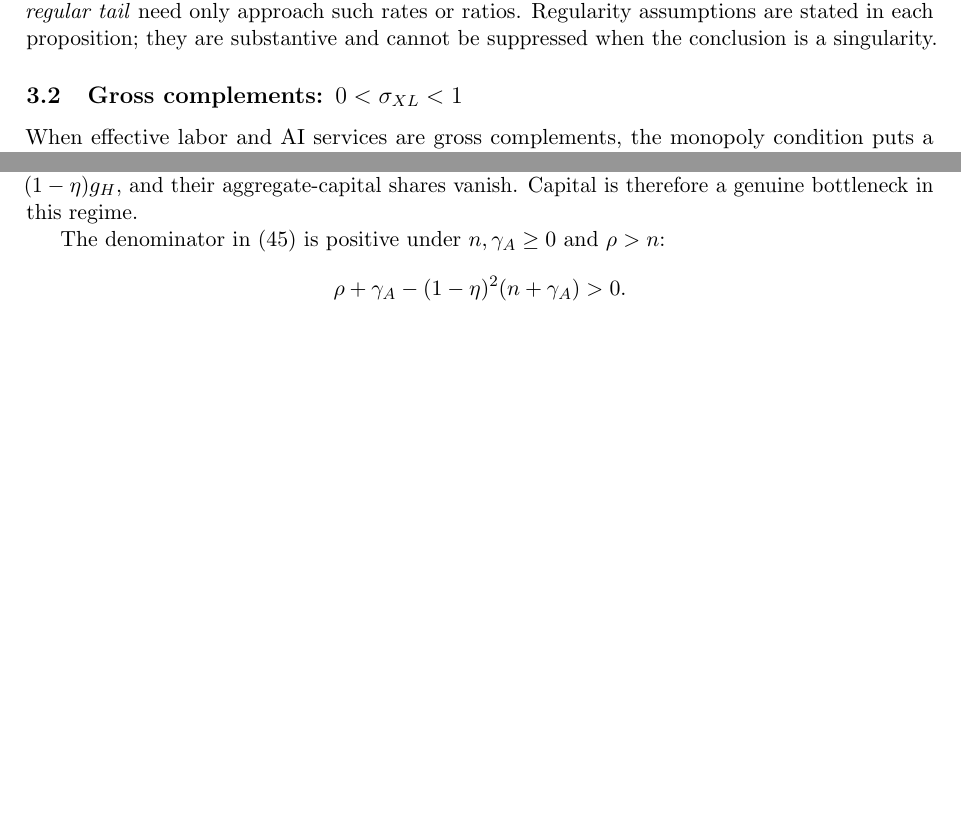
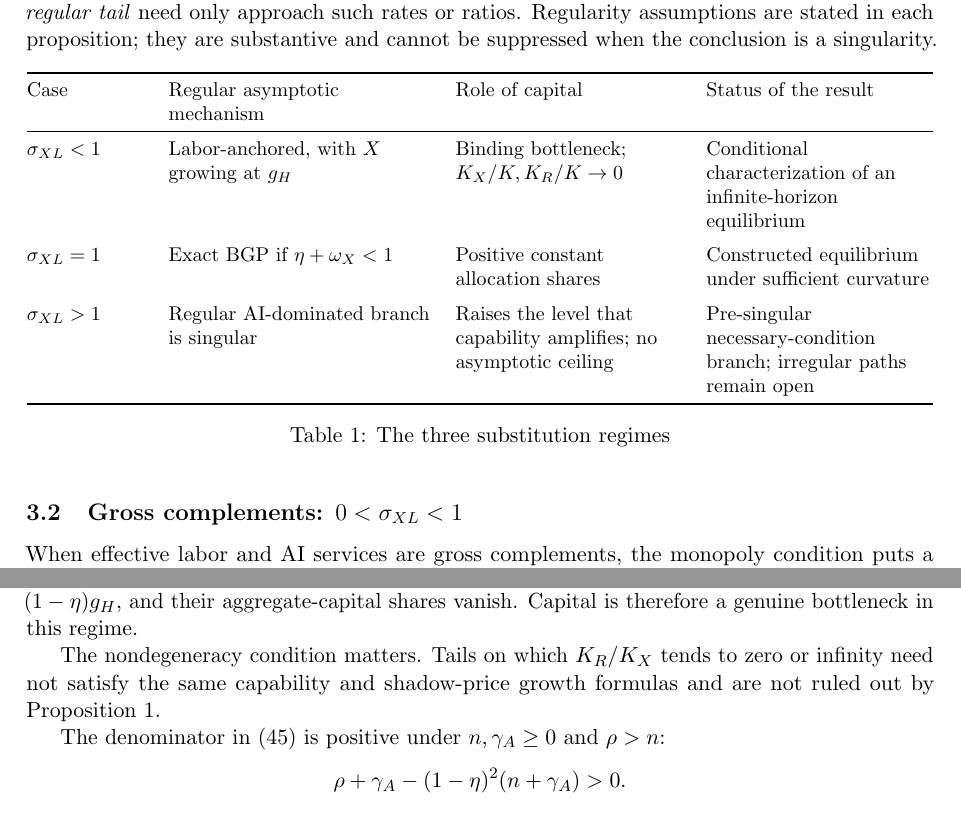
Before and after one commit to oliverpardo1979/K-AI-paper, a LaTeX paper (main.tex, which reads sections/03_growth_regimes.tex): two parts of pages 7 and 8 of 19 before the commit and two parts of pages 7 and 8 of 20 after it, joined at a grey line, cut so that both start at the same text, the shorter picture padded with empty space. Compiled offline with pdfLaTeX.

Commit message:
Polish asymptotic audit and regime summary

```diff
--- a/main.tex
+++ b/main.tex
@@ -2,7 +2,7 @@
 
 \usepackage[margin=1.1in]{geometry}
 \usepackage{amsmath,amssymb,amsthm,mathtools}
-\usepackage{booktabs}
+\usepackage{booktabs,array}
 \usepackage{microtype}
 \usepackage{natbib}
 \usepackage[hidelinks]{hyperref}
@@ -20,6 +20,7 @@
 \newcommand{\dd}{\mathrm{d}}
 \newcommand{\R}{\mathcal R}
 \newcommand{\calE}{\mathcal E}
+\newcolumntype{L}[1]{>{\raggedright\arraybackslash}p{#1}}
 
 \title{AI Capability with Allocable Capital:\\
 Balanced Growth and Finite-Time Singularity}
--- a/sections/03_growth_regimes.tex
+++ b/sections/03_growth_regimes.tex
@@ -35,6 +35,33 @@ At any interior date, equations~\eqref{eq:inverse-demand-elasticity}, \eqref{eq:
 The third statement identifies the regular route into an AI-dominated region. It is not automatic if conventional capital per unit of effective labor collapses at least as fast as $1/B$. That exceptional scaling is one of the irregular possibilities left open below.
 
 We use two different notions of long-run behavior. An \emph{exact balanced growth path} has constant growth rates from date zero and constant ratios among variables that share a growth rate. A \emph{regular tail} need only approach such rates or ratios. Regularity assumptions are stated in each proposition; they are substantive and cannot be suppressed when the conclusion is a singularity.
+
+\begin{table}[ht]
+\centering
+\small
+\begin{tabular}{@{}L{0.13\textwidth}L{0.29\textwidth}L{0.25\textwidth}L{0.25\textwidth}@{}}
+\toprule
+Case & Regular asymptotic mechanism & Role of capital & Status of the result\\
+\midrule
+$\sigma_{XL}<1$ &
+Labor-anchored, with $X$ growing at $g_H$ &
+Binding bottleneck; $K_X/K,K_R/K\to0$ &
+Conditional characterization of an infinite-horizon equilibrium\\
+\addlinespace
+$\sigma_{XL}=1$ &
+Exact BGP if $\eta+\omega_X<1$ &
+Positive constant allocation shares &
+Constructed equilibrium under sufficient curvature\\
+\addlinespace
+$\sigma_{XL}>1$ &
+Regular AI-dominated branch is singular &
+Raises the level that capability amplifies; no asymptotic ceiling &
+Pre-singular necessary-condition branch; irregular paths remain open\\
+\bottomrule
+\end{tabular}
+\caption{The three substitution regimes}
+\label{tab:three-regimes}
+\end{table}
 
 \subsection{Gross complements: \texorpdfstring{$0<\sigma_{XL}<1$}{sigmaXL<1}}
 
@@ -100,6 +127,8 @@ while $RK_X/Y$ and $RK_R/Y$ converge to zero.
 \end{proposition}
 
 Proposition~\ref{prop:complements} is a characterization theorem, not an existence theorem for arbitrary $(K_0,B_0)$. Conditional on a regular nondegenerate infinite-horizon equilibrium, its limiting rates and shares are unique. The macroeconomy is asymptotically balanced in $(Y,K,C,X)$, but the allocation is not a full positive-share BGP: capability grows at rate $\eta g_H$, inference and research capital at rate $(1-\eta)g_H$, and their aggregate-capital shares vanish. Capital is therefore a genuine bottleneck in this regime.
+
+The nondegeneracy condition matters. Tails on which $K_R/K_X$ tends to zero or infinity need not satisfy the same capability and shadow-price growth formulas and are not ruled out by Proposition~\ref{prop:complements}.
 
 The denominator in~\eqref{eq:complements-KR-KX} is positive under $n,\gamma_A\geq0$ and $\rho>n$:
 \[
```
Also changed, not shown: README.md.
